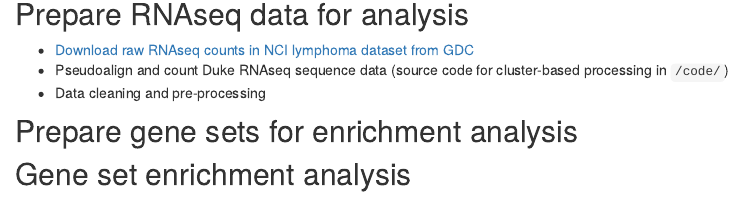
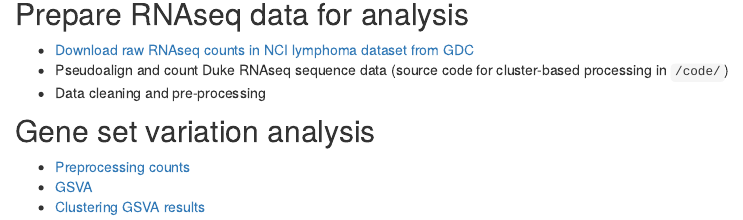
Before and after one commit to mleukam/dlbcl_landscape, an R Markdown document (analysis/index.Rmd): the page in a window 1100 px wide, from 280 px down. Rendered offline with R 4.5, knitr and Pandoc, with nearby package versions; drawn as R Markdown's standard HTML page in place of the format the file asks for.

Commit message:
updated links to notebooks

```diff
--- a/analysis/index.Rmd
+++ b/analysis/index.Rmd
@@ -22,6 +22,8 @@ The over-arching questions are:
 * Pseudoalign and count Duke RNAseq sequence data (source code for cluster-based processing in `/code/`)
 * Data cleaning and pre-processing
 
-## Prepare gene sets for enrichment analysis
+## Gene set variation analysis
 
-## Gene set enrichment analysis
+* [Preprocessing counts](preprocessing_count_data.html)
+* [GSVA](enrichment.html)
+* [Clustering GSVA results](clustering_enrichment_scores.html)
```
